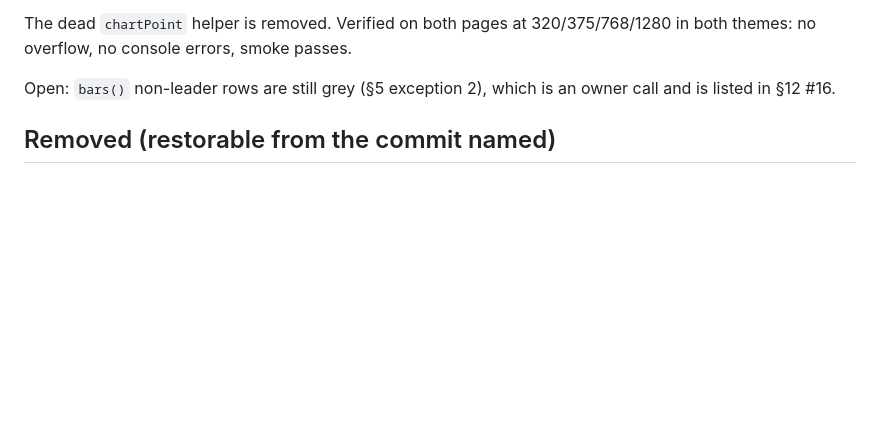
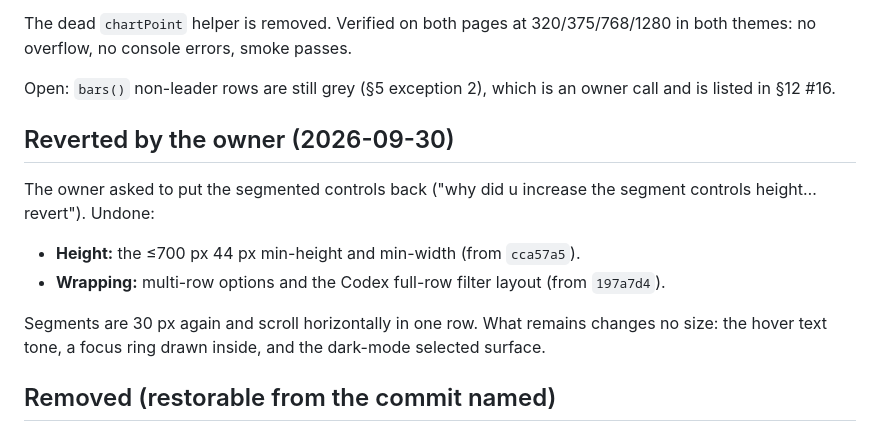
Before and after one commit to nesleykent/exiva-xp, a Markdown page: DESIGN_QA.md, the part around the change. Rendered like a GitHub page; blank space fills up the shorter version.

Commit message:
docs: record the owner's segmented-control revert

```diff
--- a/DESIGN_QA.md
+++ b/DESIGN_QA.md
@@ -201,6 +201,15 @@ The dead `chartPoint` helper is removed. Verified on both pages at 320/375/768/1
 
 Open: `bars()` non-leader rows are still grey (§5 exception 2), which is an owner call and is listed in §12 #16.
 
+## Reverted by the owner (2026-09-30)
+
+The owner asked to put the segmented controls back ("why did u increase the segment controls height… revert"). Undone:
+
+- **Height:** the ≤700 px 44 px min-height and min-width (from `cca57a5`).
+- **Wrapping:** multi-row options and the Codex full-row filter layout (from `197a7d4`).
+
+Segments are 30 px again and scroll horizontally in one row. What remains changes no size: the hover text tone, a focus ring drawn inside, and the dark-mode selected surface.
+
 ## Removed (restorable from the commit named)
 
 - **Planner filter-bar count** "167 grounds · 189 rows" and **Codex filter-bar count** "833 creatures" (`19900d8`). Each duplicated the "Showing N of M" line directly below it.
```
Also changed, not shown: AGENTS.md (+2 -2 lines), PROGRESS.md (+3 -0 lines).
